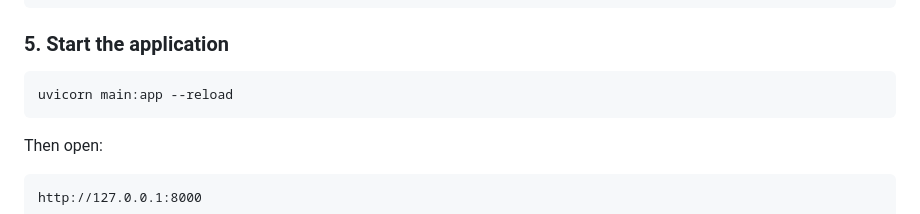
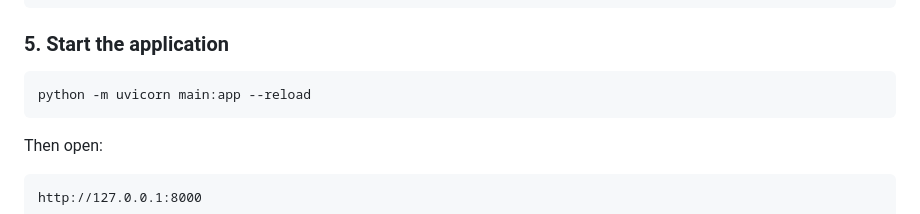
Before and after one commit to hardik1106-code/CCA-Project, a Markdown page: README.md, the part around the change. GitHub-like rendering.

Commit message:
Update command to start application with Python

````diff
--- a/README.md
+++ b/README.md
@@ -207,7 +207,7 @@ MONGOURL=your_mongodb_connection_string
 ### 5. Start the application
 
 ```bash
-uvicorn main:app --reload
+python -m uvicorn main:app --reload
 ```
 
 Then open:
````
